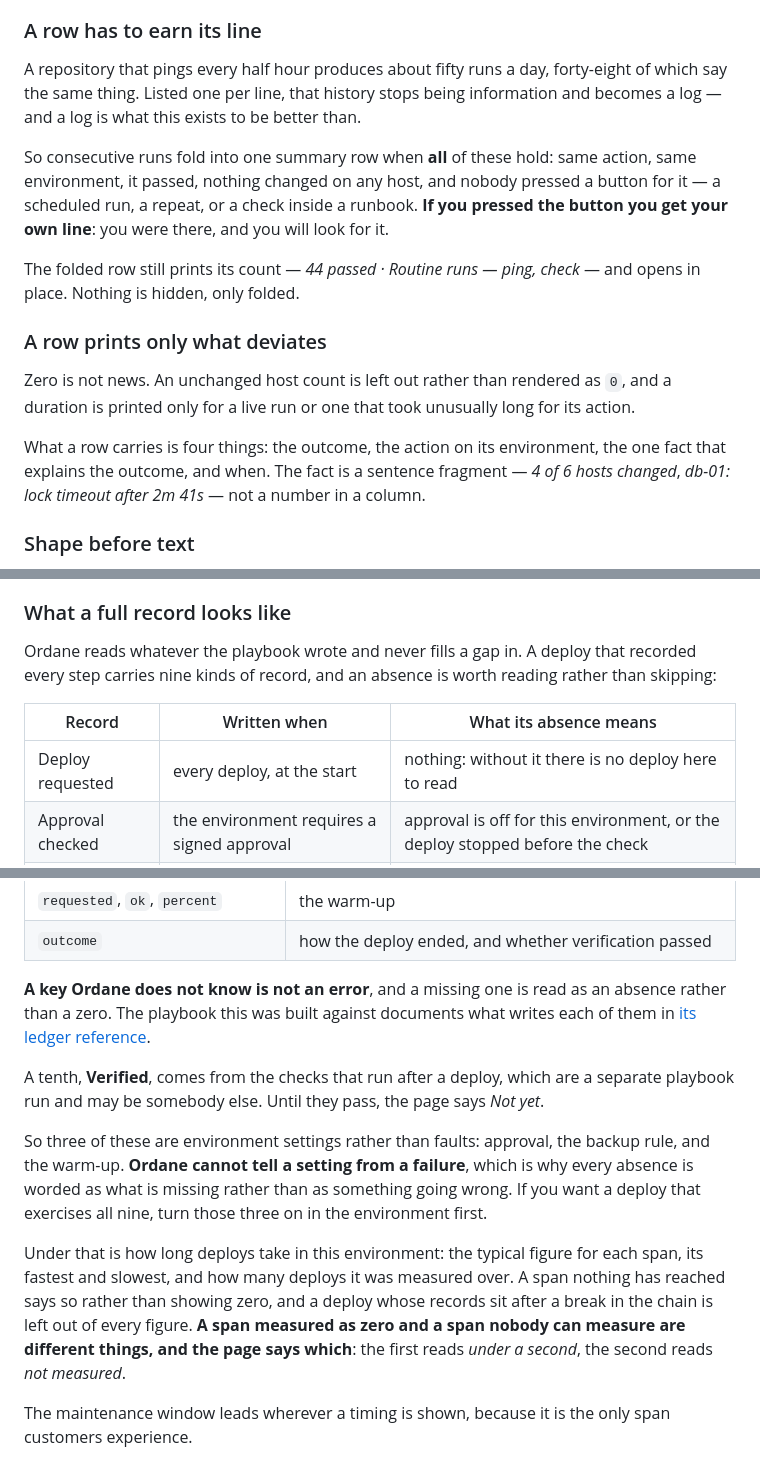
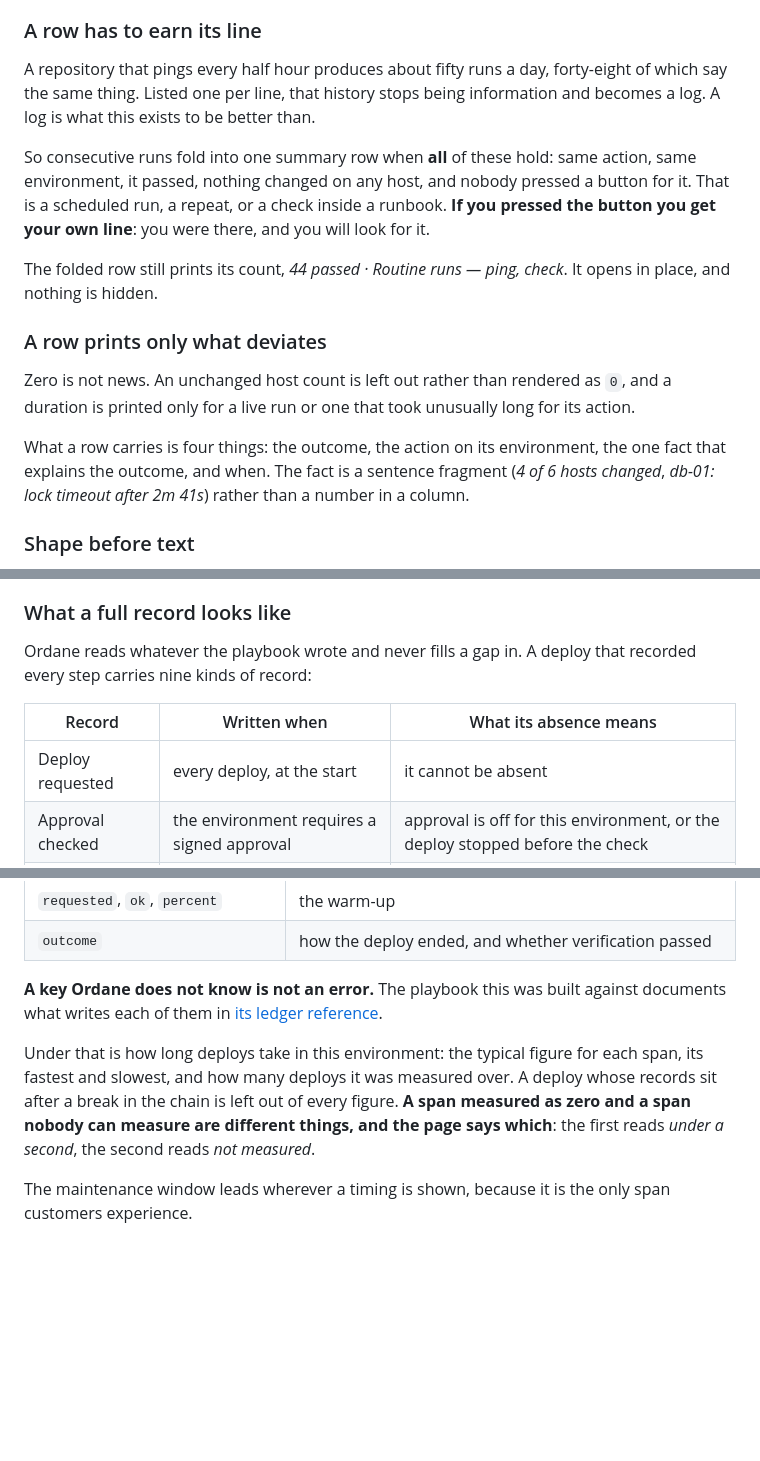
Before and after one commit to kingletas/ordane, a Markdown page: docs/user-guide.md, 3 parts joined by grey strips. Rendered like a GitHub page; blank space fills up the shorter version.

```diff
--- a/docs/user-guide.md
+++ b/docs/user-guide.md
@@ -203,17 +203,17 @@ The list on the left, one run open on the right. Every run this console has laun
 
 ### A row has to earn its line
 
-A repository that pings every half hour produces about fifty runs a day, forty-eight of which say the same thing. Listed one per line, that history stops being information and becomes a log — and a log is what this exists to be better than.
+A repository that pings every half hour produces about fifty runs a day, forty-eight of which say the same thing. Listed one per line, that history stops being information and becomes a log. A log is what this exists to be better than.
 
-So consecutive runs fold into one summary row when **all** of these hold: same action, same environment, it passed, nothing changed on any host, and nobody pressed a button for it — a scheduled run, a repeat, or a check inside a runbook. **If you pressed the button you get your own line**: you were there, and you will look for it.
+So consecutive runs fold into one summary row when **all** of these hold: same action, same environment, it passed, nothing changed on any host, and nobody pressed a button for it. That is a scheduled run, a repeat, or a check inside a runbook. **If you pressed the button you get your own line**: you were there, and you will look for it.
 
-The folded row still prints its count — *44 passed · Routine runs — ping, check* — and opens in place. Nothing is hidden, only folded.
+The folded row still prints its count, *44 passed · Routine runs — ping, check*. It opens in place, and nothing is hidden.
 
 ### A row prints only what deviates
 
 Zero is not news. An unchanged host count is left out rather than rendered as `0`, and a duration is printed only for a live run or one that took unusually long for its action.
 
-What a row carries is four things: the outcome, the action on its environment, the one fact that explains the outcome, and when. The fact is a sentence fragment — *4 of 6 hosts changed*, *db-01: lock timeout after 2m 41s* — not a number in a column.
+What a row carries is four things: the outcome, the action on its environment, the one fact that explains the outcome, and when. The fact is a sentence fragment (*4 of 6 hosts changed*, *db-01: lock timeout after 2m 41s*) rather than a number in a column.
 
 ### Shape before text
 
@@ -267,11 +267,11 @@ Under the answers is the flow itself: one line per step, with its time, its deta
 
 ### What a full record looks like
 
-Ordane reads whatever the playbook wrote and never fills a gap in. A deploy that recorded every step carries nine kinds of record, and an absence is worth reading rather than skipping:
+Ordane reads whatever the playbook wrote and never fills a gap in. A deploy that recorded every step carries nine kinds of record:
 
 | Record | Written when | What its absence means |
 |---|---|---|
-| Deploy requested | every deploy, at the start | nothing: without it there is no deploy here to read |
+| Deploy requested | every deploy, at the start | it cannot be absent |
 | Approval checked | the environment requires a signed approval | approval is off for this environment, or the deploy stopped before the check |
 | Built | the release archive was built and checksummed | the deploy stopped before the build |
 | Cutover began | the web hosts started switching over | the deploy never reached the hosts |
@@ -300,13 +304,9 @@ A ledger is one JSON object per line. Ordane reads these keys and shows anything
 | `requested`, `ok`, `percent` | the warm-up |
 | `outcome` | how the deploy ended, and whether verification passed |
 
-**A key Ordane does not know is not an error**, and a missing one is read as an absence rather than a zero. The playbook this was built against documents what writes each of them in [its ledger reference](https://github.com/kingletas/magento-deploy-playbook/blob/main/docs/ledger.md).
+**A key Ordane does not know is not an error.** The playbook this was built against documents what writes each of them in [its ledger reference](https://github.com/kingletas/magento-deploy-playbook/blob/main/docs/ledger.md).
 
-A tenth, **Verified**, comes from the checks that run after a deploy, which are a separate playbook run and may be somebody else. Until they pass, the page says *Not yet*.
-
-So three of these are environment settings rather than faults: approval, the backup rule, and the warm-up. **Ordane cannot tell a setting from a failure**, which is why every absence is worded as what is missing rather than as something going wrong. If you want a deploy that exercises all nine, turn those three on in the environment first.
-
-Under that is how long deploys take in this environment: the typical figure for each span, its fastest and slowest, and how many deploys it was measured over. A span nothing has reached says so rather than showing zero, and a deploy whose records sit after a break in the chain is left out of every figure. **A span measured as zero and a span nobody can measure are different things, and the page says which**: the first reads *under a second*, the second reads *not measured*.
+Under that is how long deploys take in this environment: the typical figure for each span, its fastest and slowest, and how many deploys it was measured over. A deploy whose records sit after a break in the chain is left out of every figure. **A span measured as zero and a span nobody can measure are different things, and the page says which**: the first reads *under a second*, the second reads *not measured*.
 
 The maintenance window leads wherever a timing is shown, because it is the only span customers experience.
 
```
Also changed, not shown: other parts of docs/user-guide.md (+12 -8 lines), CHANGELOG.md (+1 -1 lines), docs/why.md (+4 -4 lines).
